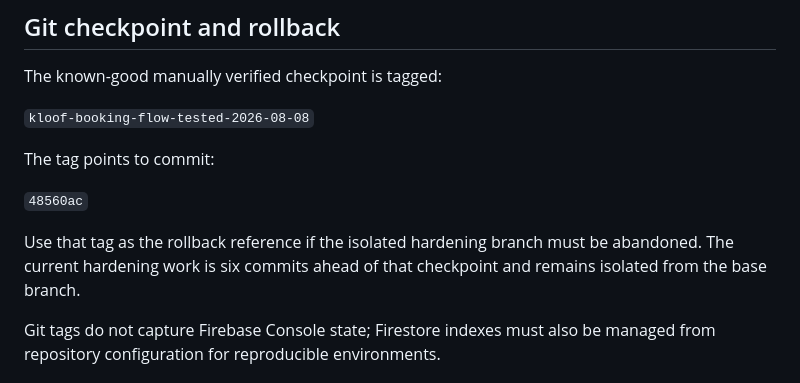
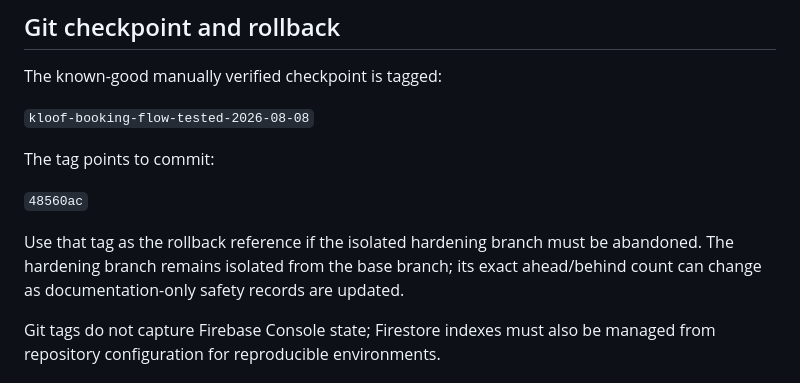
Before and after one commit to trtalotaibi-boop/kloof, a Markdown page: docs/booking-flow-validation-2026-08-08.md, the part around the change. GitHub-like rendering.

Commit message:
docs: correct hardening commit count

```diff
--- a/docs/booking-flow-validation-2026-08-08.md
+++ b/docs/booking-flow-validation-2026-08-08.md
@@ -103,7 +103,7 @@ The tag points to commit:
 
 `48560ac`
 
-Use that tag as the rollback reference if the isolated hardening branch must be abandoned. The current hardening work is six commits ahead of that checkpoint and remains isolated from the base branch.
+Use that tag as the rollback reference if the isolated hardening branch must be abandoned. The hardening branch remains isolated from the base branch; its exact ahead/behind count can change as documentation-only safety records are updated.
 
 Git tags do not capture Firebase Console state; Firestore indexes must also be managed from repository configuration for reproducible environments.
 
```
